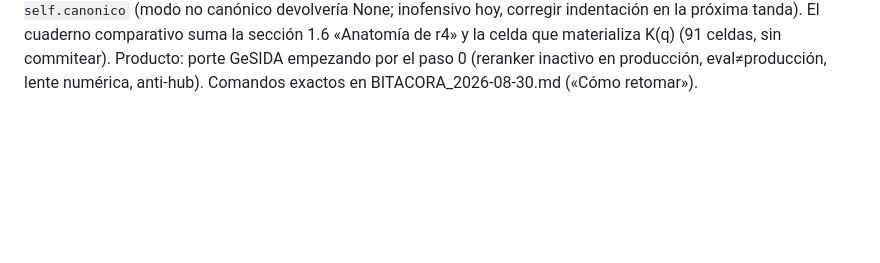
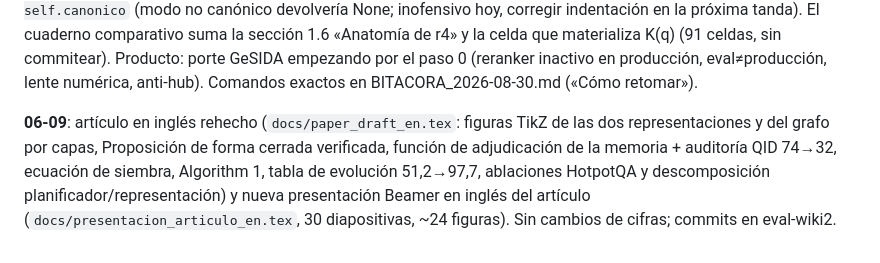
Before and after one commit to bjur27r/hiv_rag, a Markdown page: artifacts/wiki2/INFORME.md, the part around the change. Rendered like a GitHub page; blank space fills up the shorter version.

Commit message:
INFORME: sesion 06-09 (paper ingles rehecho + presentacion Beamer EN del articulo); estado y pendientes sin cambios de cifras
Co-Authored-By: Claude Fable 5 <noreply@anthropic.com>

```diff
--- a/artifacts/wiki2/INFORME.md
+++ b/artifacts/wiki2/INFORME.md
@@ -875,3 +875,11 @@ tanda). El cuaderno comparativo suma la sección 1.6 «Anatomía de r4» y la
 celda que materializa K(q) (91 celdas, sin commitear). Producto: porte GeSIDA empezando por el paso 0
 (reranker inactivo en producción, eval≠producción, lente numérica, anti-hub).
 Comandos exactos en BITACORA_2026-08-30.md («Cómo retomar»).
+
+**06-09**: artículo en inglés rehecho (`docs/paper_draft_en.tex`: figuras TikZ de
+las dos representaciones y del grafo por capas, Proposición de forma cerrada
+verificada, función de adjudicación de la memoria + auditoría QID 74→32,
+ecuación de siembra, Algorithm 1, tabla de evolución 51,2→97,7, ablaciones
+HotpotQA y descomposición planificador/representación) y nueva presentación
+Beamer en inglés del artículo (`docs/presentacion_articulo_en.tex`, 30
+diapositivas, ~24 figuras). Sin cambios de cifras; commits en eval-wiki2.
```
